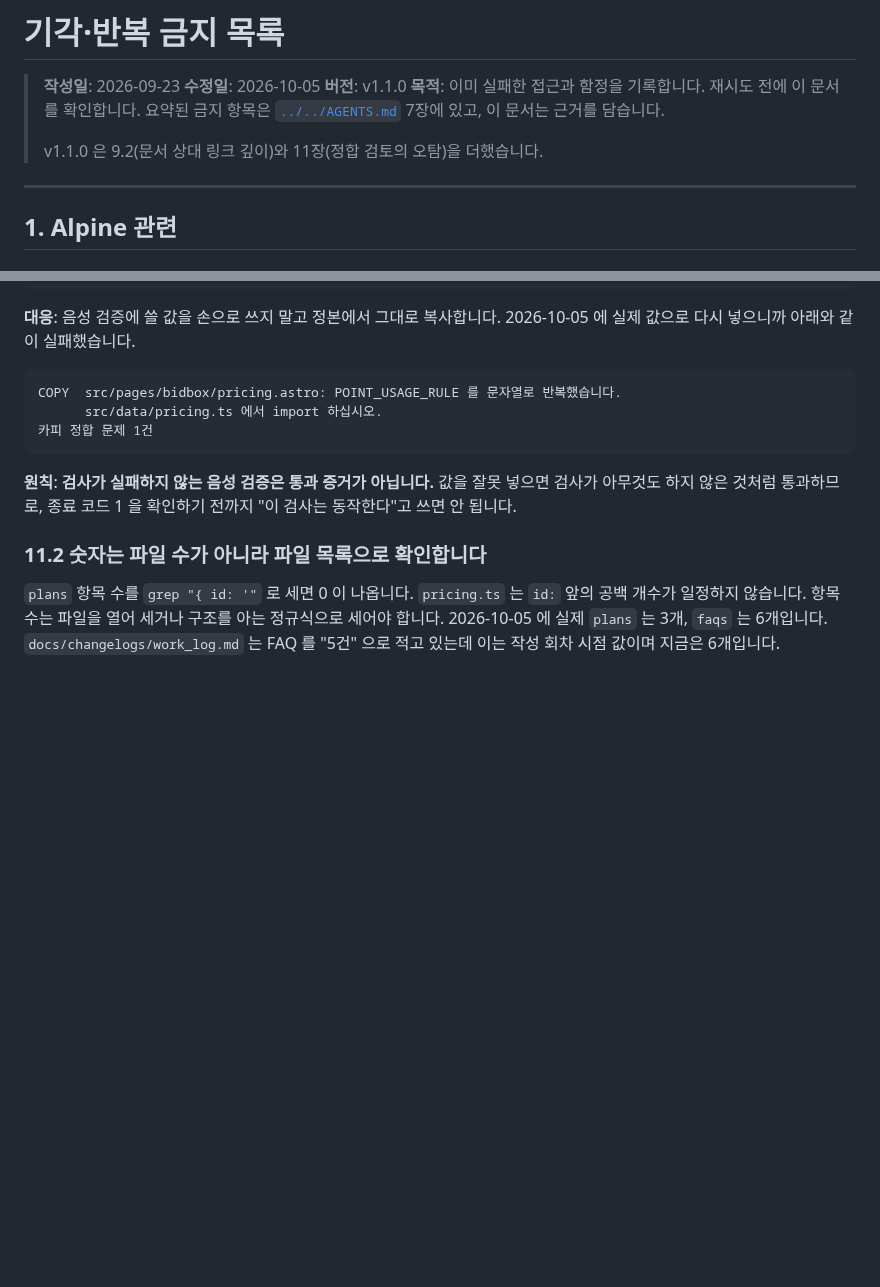
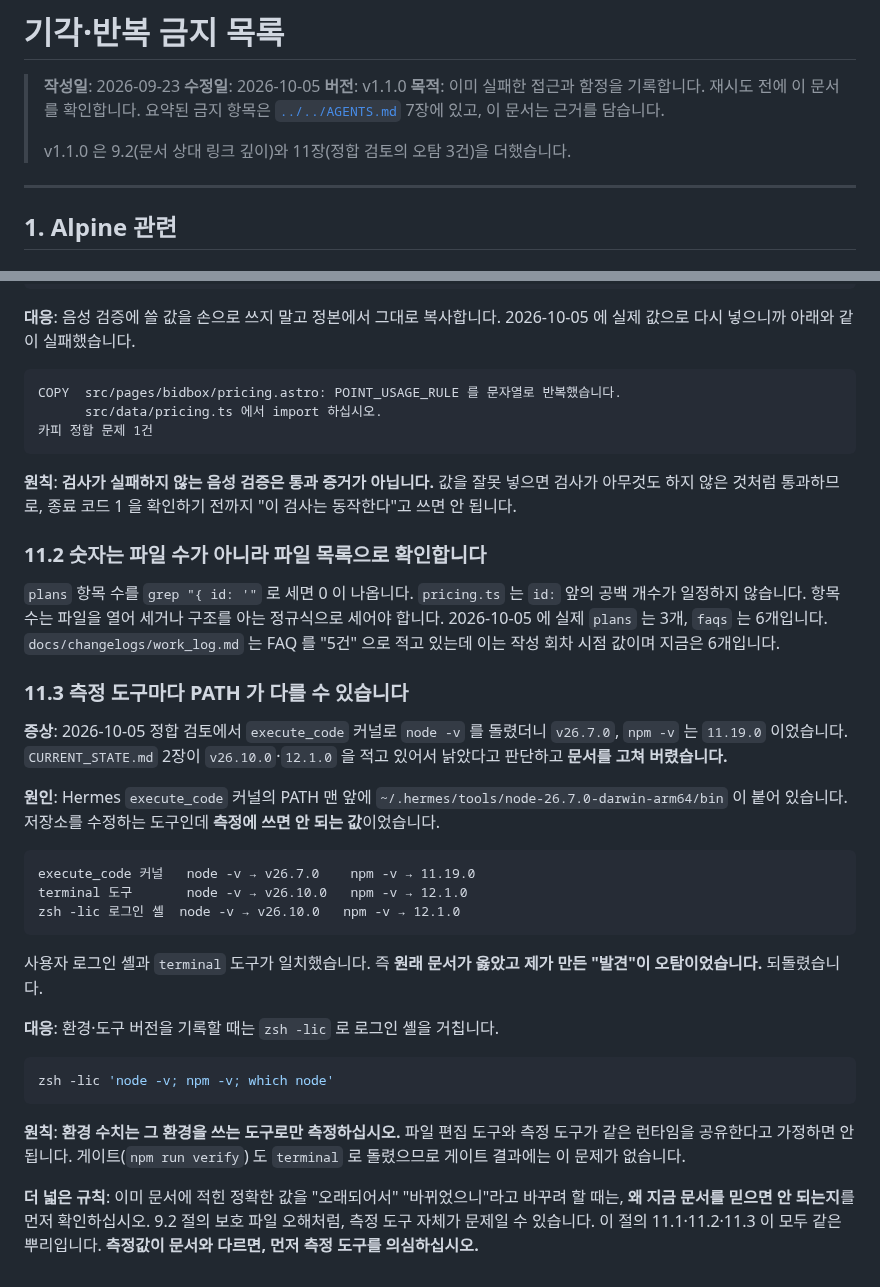
Before and after one commit to kwanbum217/NARANI_HomePage, a Markdown page: docs/ops/DO_NOT_REPEAT.md, 2 parts joined by grey strips. GitHub-like rendering; blank space fills up the shorter version.

````diff
--- a/docs/ops/DO_NOT_REPEAT.md
+++ b/docs/ops/DO_NOT_REPEAT.md
@@ -7,7 +7,7 @@
 > 요약된 금지 항목은 [`../../AGENTS.md`](../../AGENTS.md) 7장에 있고, 이 문서는 근거를
 > 담습니다.
 >
-> v1.1.0 은 9.2(문서 상대 링크 깊이)와 11장(정합 검토의 오탐)을 더했습니다.
+> v1.1.0 은 9.2(문서 상대 링크 깊이)와 11장(정합 검토의 오탐 3건)을 더했습니다.
 
 ---
 
@@ -325,3 +325,37 @@ COPY  src/pages/bidbox/pricing.astro: POINT_USAGE_RULE 를 문자열로 반복
 구조를 아는 정규식으로 세어야 합니다. 2026-10-05 에 실제 `plans` 는 3개,
 `faqs` 는 6개입니다. `docs/changelogs/work_log.md` 는 FAQ 를 "5건" 으로 적고
 있는데 이는 작성 회차 시점 값이며 지금은 6개입니다.
+
+### 11.3 측정 도구마다 PATH 가 다를 수 있습니다
+
+**증상**: 2026-10-05 정합 검토에서 `execute_code` 커널로 `node -v` 를 돌렸더니
+`v26.7.0`, `npm -v` 는 `11.19.0` 이었습니다. `CURRENT_STATE.md` 2장이
+`v26.10.0`·`12.1.0` 을 적고 있어서 낡았다고 판단하고 **문서를 고쳐 버렸습니다.**
+
+**원인**: Hermes `execute_code` 커널의 PATH 맨 앞에
+`~/.hermes/tools/node-26.7.0-darwin-arm64/bin` 이 붙어 있습니다. 저장소를
+수정하는 도구인데 **측정에 쓰면 안 되는 값**이었습니다.
+
+```
+execute_code 커널   node -v → v26.7.0    npm -v → 11.19.0
+terminal 도구       node -v → v26.10.0   npm -v → 12.1.0
+zsh -lic 로그인 셸  node -v → v26.10.0   npm -v → 12.1.0
+```
+
+사용자 로그인 셸과 `terminal` 도구가 일치했습니다. 즉 **원래 문서가 옳았고
+제가 만든 "발견"이 오탐이었습니다.** 되돌렸습니다.
+
+**대응**: 환경·도구 버전을 기록할 때는 `zsh -lic` 로 로그인 셸을 거칩니다.
+
+```bash
+zsh -lic 'node -v; npm -v; which node'
+```
+
+**원칙**: **환경 수치는 그 환경을 쓰는 도구로만 측정하십시오.** 파일 편집 도구와
+측정 도구가 같은 런타임을 공유한다고 가정하면 안 됩니다. 게이트(`npm run verify`)
+도 `terminal` 로 돌렸으므로 게이트 결과에는 이 문제가 없습니다.
+
+**더 넓은 규칙**: 이미 문서에 적힌 정확한 값을 "오래되어서" "바뀌었으니"라고
+바꾸려 할 때는, **왜 지금 문서를 믿으면 안 되는지**를 먼저 확인하십시오. 9.2 절의
+보호 파일 오해처럼, 측정 도구 자체가 문제일 수 있습니다. 이 절의 11.1·11.2·11.3 이
+모두 같은 뿌리입니다. **측정값이 문서와 다르면, 먼저 측정 도구를 의심하십시오.**
````
Also changed, not shown: docs/context/CURRENT_STATE.md (+18 -9 lines), docs/handoff/2026-10-05_docs_code_consistency_audit.md (+30 -3 lines).
